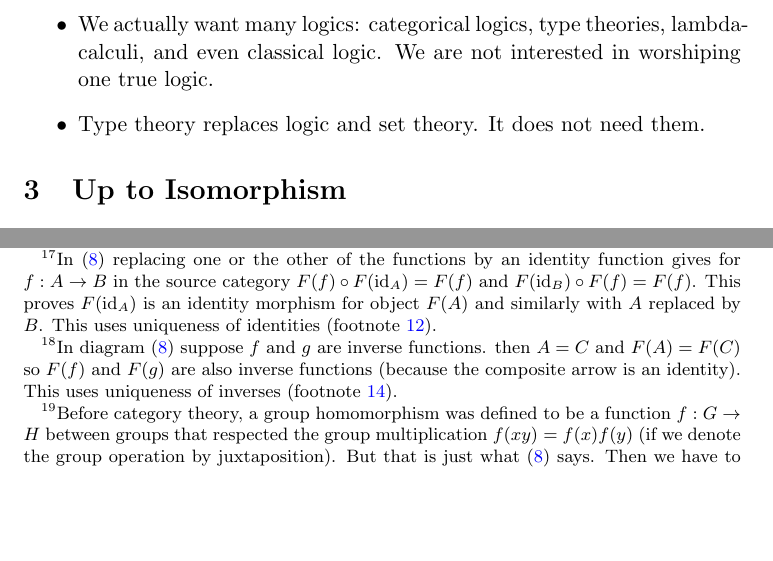
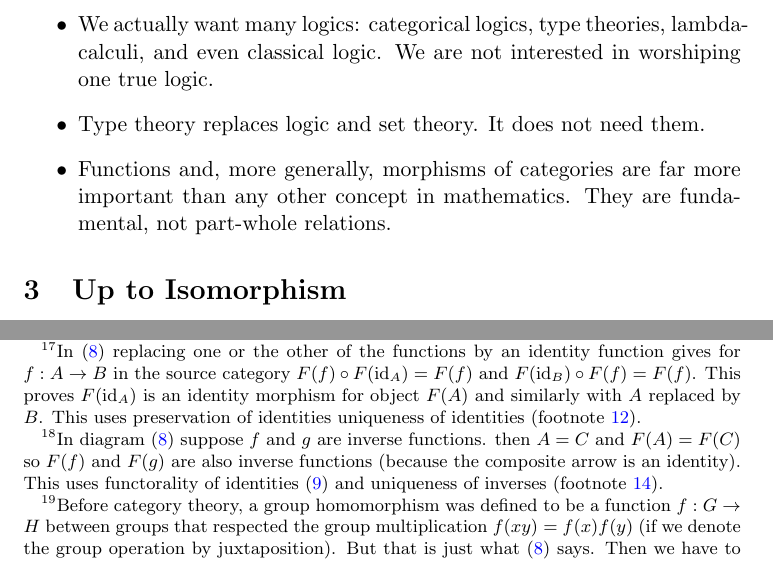
Before and after one commit to cjgeyer/Survey, a LaTeX document (survey.tex): two parts of pages 2 and 12 of 49, joined at a grey line, cut so that both start at the same text, the shorter picture padded with empty space. Compiled offline with pdfLaTeX.

Commit message:
a few minor edits

```diff
--- a/survey.tex
+++ b/survey.tex
@@ -102,6 +102,9 @@ Special attention is paid to several themes.
     lambda-calculi, and even classical logic.  We are not interested
     in worshiping one true logic.
 \item Type theory replaces logic and set theory.  It does not need them.
+\item Functions and, more generally, morphisms of categories are far
+    more important than any other concept in mathematics.
+    They are fundamental, not part-whole relations.
 \end{itemize}
 
 \section{Up to Isomorphism}
@@ -649,5 +652,6 @@ for $f : A \to B$ in the source category
 $F(f) \circ F(\idfun_A) = F(f)$ and
 $F(\idfun_B) \circ F(f) = F(f)$.  This proves $F(\idfun_A)$ is an
 identity morphism for object $F(A)$ and similarly with $A$ replaced by $B$.
-This uses uniqueness of identities
+This uses preservation of identities
+ uniqueness of identities
 (footnote~\ref{foot:identity}).\label{foot:functor-identity}}
@@ -658,7 +662,8 @@ and inverses (when they exist) to inverses\footnote{In
 diagram~\eqref{diag:functor} suppose $f$ and $g$ are inverse functions.
 then $A = C$ and $F(A) = F(C)$ so $F(f)$ and $F(g)$ are also inverse functions
 (because the composite arrow is an identity).
-This uses uniqueness of inverses
+This uses functorality of identities \eqref{eq:functorality-identity}
+and uniqueness of inverses
 (footnote~\ref{foot:inverse}).\label{foot:functor-inverse}}
 $$
    F(f^{-1}) = F(f)^{-1}
```
Also changed, not shown: survey.tex (13 more changed lines).
